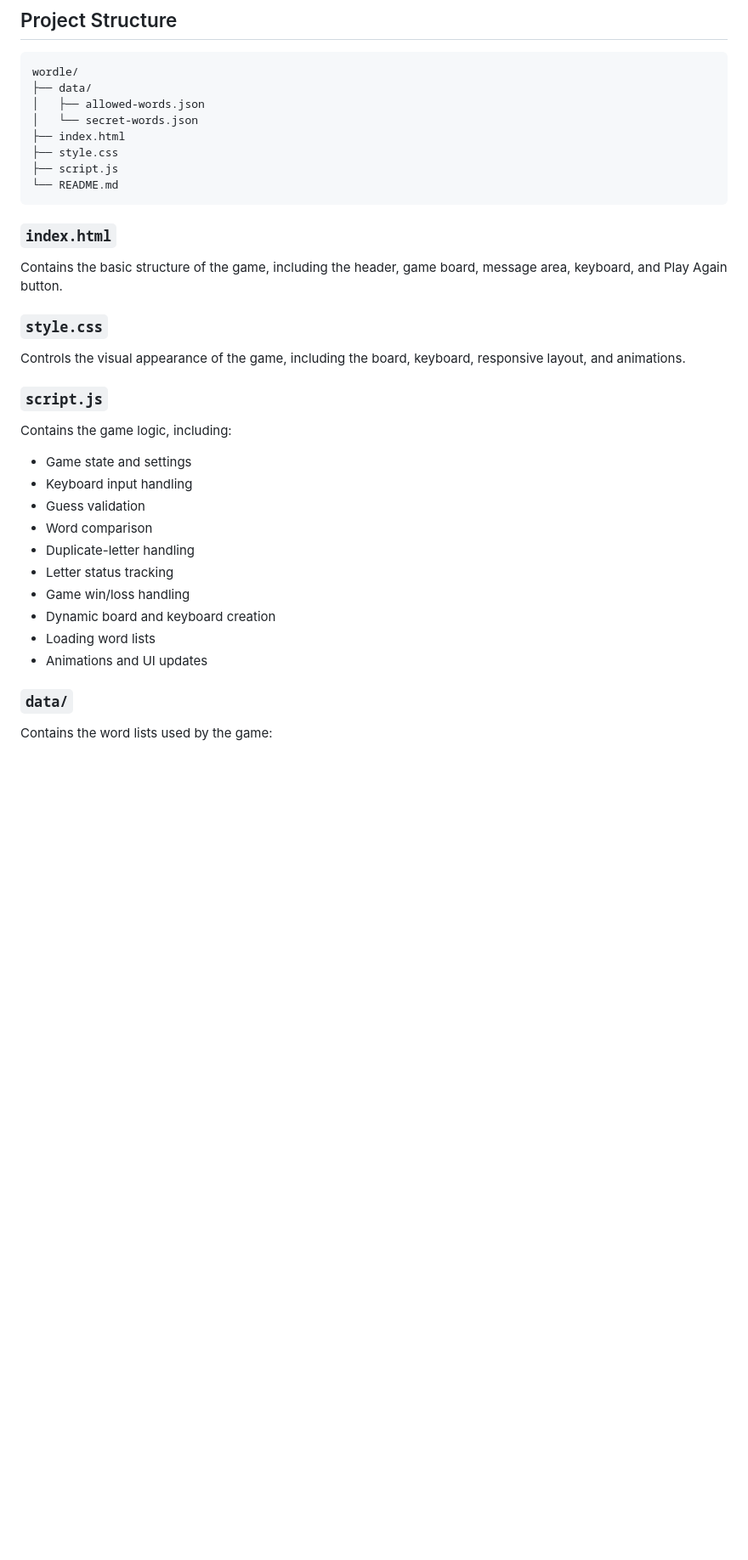
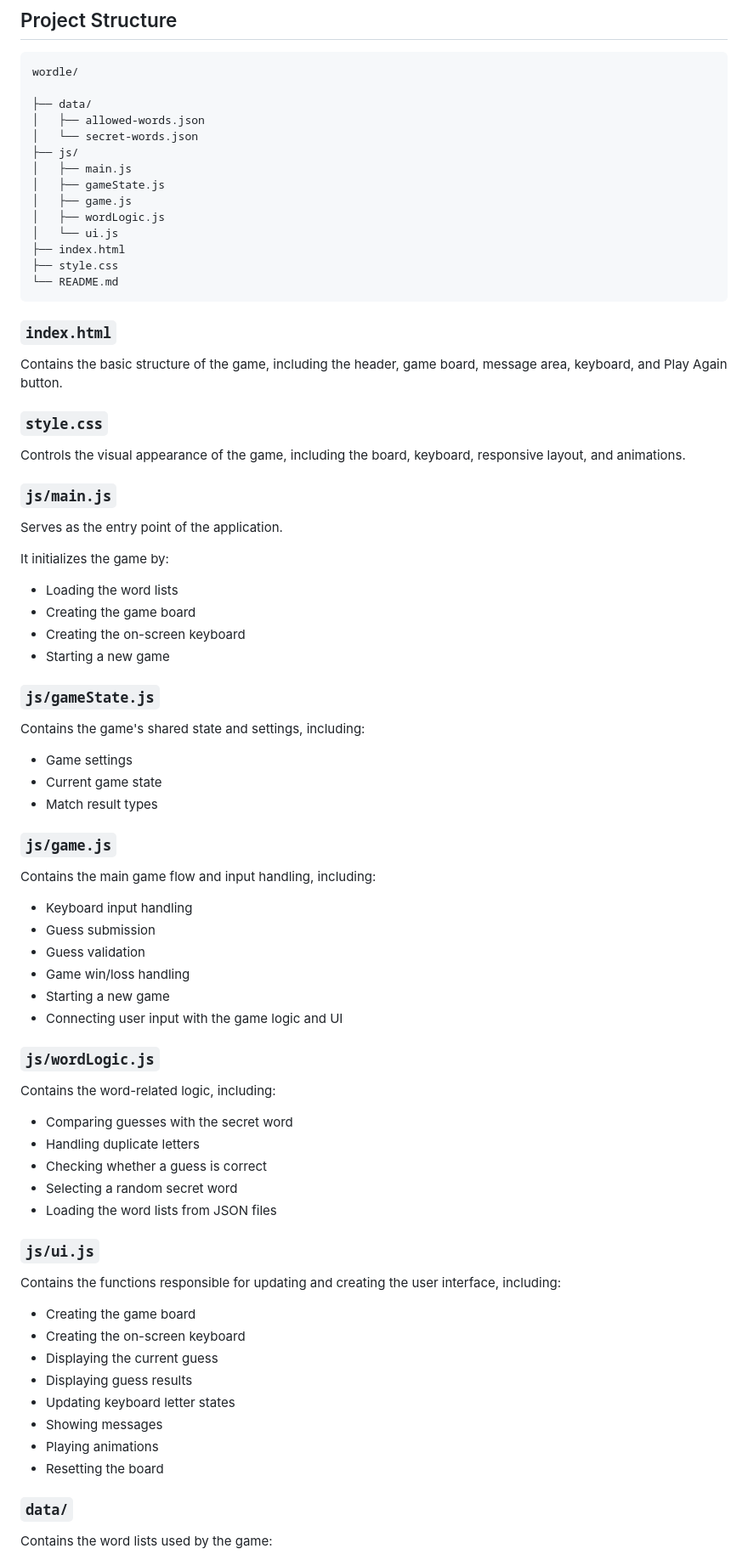
Before and after one commit to Roi52TK/wordle, a Markdown page: README.md, the part around one of its changes. Shown at 85% size. GitHub-like rendering; blank space fills up the shorter version.

````diff
--- a/README.md
+++ b/README.md
@@ -40,12 +41,18 @@ The project was created as a small JavaScript practice project, focusing on DOM
 
 ```text
 wordle/
+
 ├── data/
 │   ├── allowed-words.json
 │   └── secret-words.json
+├── js/
+│   ├── main.js
+│   ├── gameState.js
+│   ├── game.js
+│   ├── wordLogic.js
+│   └── ui.js
 ├── index.html
 ├── style.css
-├── script.js
 └── README.md
 ```
 
@@ -57,20 +64,58 @@ Contains the basic structure of the game, including the header, game board, mess
 
 Controls the visual appearance of the game, including the board, keyboard, responsive layout, and animations.
 
-### `script.js`
+### `js/main.js`
 
-Contains the game logic, including:
+Serves as the entry point of the application.
 
-* Game state and settings
+It initializes the game by:
+
+* Loading the word lists
+* Creating the game board
+* Creating the on-screen keyboard
+* Starting a new game
+
+### `js/gameState.js`
+
+Contains the game's shared state and settings, including:
+
+* Game settings
+* Current game state
+* Match result types
+
+### `js/game.js`
+
+Contains the main game flow and input handling, including:
+
 * Keyboard input handling
+* Guess submission
 * Guess validation
-* Word comparison
-* Duplicate-letter handling
-* Letter status tracking
 * Game win/loss handling
-* Dynamic board and keyboard creation
-* Loading word lists
-* Animations and UI updates
+* Starting a new game
+* Connecting user input with the game logic and UI
+
+### `js/wordLogic.js`
+
+Contains the word-related logic, including:
+
+* Comparing guesses with the secret word
+* Handling duplicate letters
+* Checking whether a guess is correct
+* Selecting a random secret word
+* Loading the word lists from JSON files
+
+### `js/ui.js`
+
+Contains the functions responsible for updating and creating the user interface, including:
+
+* Creating the game board
+* Creating the on-screen keyboard
+* Displaying the current guess
+* Displaying guess results
+* Updating keyboard letter states
+* Showing messages
+* Playing animations
+* Resetting the board
 
 ### `data/`
 
````
Also changed, not shown: other parts of README.md (+5 -1 lines).
